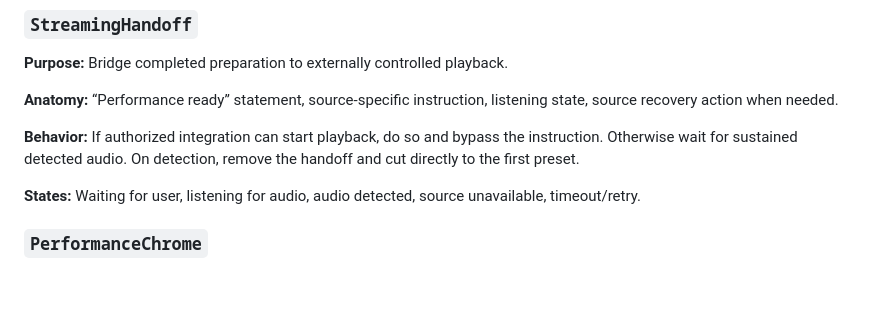
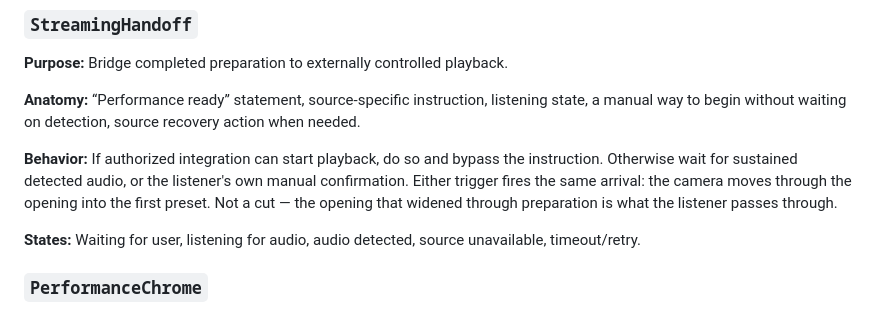
Before and after one commit to hoaxpoet/uzume-site, a Markdown page: DesignSystem/COMPONENTS.md, the part around the change. Rendered like a GitHub page; blank space fills up the shorter version.

Commit message:
StreamingHandoff: the arrival is a camera move, not a cut
Matt's direction for the app's DS.5 increment (Ready becomes the arrival):
the listener passes through the opening that widened through preparation,
rather than the screen cutting to the first preset. Also documents the
manual "begin without waiting on detection" affordance the app-side design
settled on, alongside the existing sustained-audio trigger — both fire the
same transition.

Co-Authored-By: Claude Sonnet 5 <noreply@anthropic.com>

```diff
--- a/DesignSystem/COMPONENTS.md
+++ b/DesignSystem/COMPONENTS.md
@@ -211,9 +211,9 @@ The following own routed product states or assemble multiple components. They be
 
 **Purpose:** Bridge completed preparation to externally controlled playback.
 
-**Anatomy:** “Performance ready” statement, source-specific instruction, listening state, source recovery action when needed.
+**Anatomy:** “Performance ready” statement, source-specific instruction, listening state, a manual way to begin without waiting on detection, source recovery action when needed.
 
-**Behavior:** If authorized integration can start playback, do so and bypass the instruction. Otherwise wait for sustained detected audio. On detection, remove the handoff and cut directly to the first preset.
+**Behavior:** If authorized integration can start playback, do so and bypass the instruction. Otherwise wait for sustained detected audio, or the listener's own manual confirmation. Either trigger fires the same arrival: the camera moves through the opening into the first preset. Not a cut — the opening that widened through preparation is what the listener passes through.
 
 **States:** Waiting for user, listening for audio, audio detected, source unavailable, timeout/retry.
 
```
